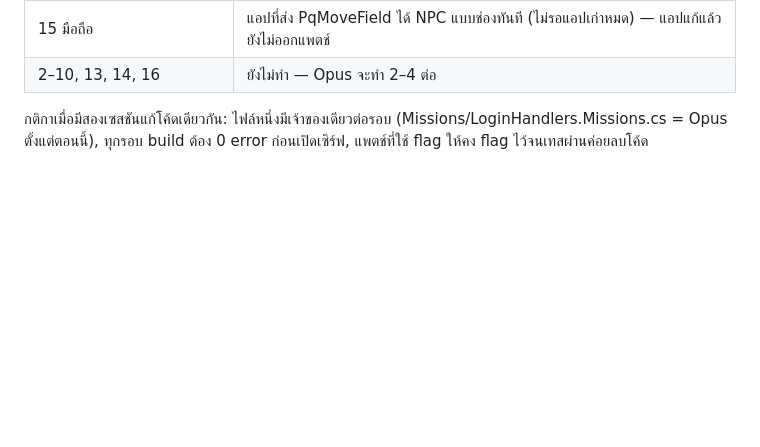
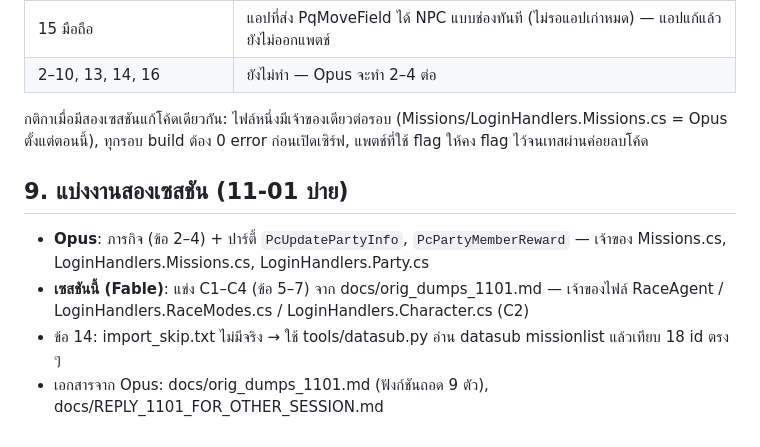
Before and after one commit to aezakmi15799/Alert, a Markdown page: HANDOFF_OPUS_1101.md, the part around the change. Rendered like a GitHub page; blank space fills up the shorter version.

```diff
--- a/HANDOFF_OPUS_1101.md
+++ b/HANDOFF_OPUS_1101.md
@@ -107,3 +107,9 @@
 | 2–10, 13, 14, 16 | ยังไม่ทำ — Opus จะทำ 2–4 ต่อ |
 
 กติกาเมื่อมีสองเซสชันแก้โค้ดเดียวกัน: ไฟล์หนึ่งมีเจ้าของเดียวต่อรอบ (Missions/LoginHandlers.Missions.cs = Opus ตั้งแต่ตอนนี้), ทุกรอบ build ต้อง 0 error ก่อนเปิดเซิร์ฟ, แพตช์ที่ใช้ flag ให้คง flag ไว้จนเทสผ่านค่อยลบโค้ด
+
+## 9. แบ่งงานสองเซสชัน (11-01 บ่าย)
+- **Opus**: ภารกิจ (ข้อ 2–4) + ปาร์ตี้ `PcUpdatePartyInfo`, `PcPartyMemberReward` — เจ้าของ Missions.cs, LoginHandlers.Missions.cs, LoginHandlers.Party.cs
+- **เซสชันนี้ (Fable)**: แข่ง C1–C4 (ข้อ 5–7) จาก docs/orig_dumps_1101.md — เจ้าของไฟล์ RaceAgent / LoginHandlers.RaceModes.cs / LoginHandlers.Character.cs (C2)
+- ข้อ 14: import_skip.txt ไม่มีจริง → ใช้ tools/datasub.py อ่าน datasub missionlist แล้วเทียบ 18 id ตรง ๆ
+- เอกสารจาก Opus: docs/orig_dumps_1101.md (ฟังก์ชันถอด 9 ตัว), docs/REPLY_1101_FOR_OTHER_SESSION.md
```
Also changed, not shown: TODO_TEST_1101.md (+4 -4 lines).
